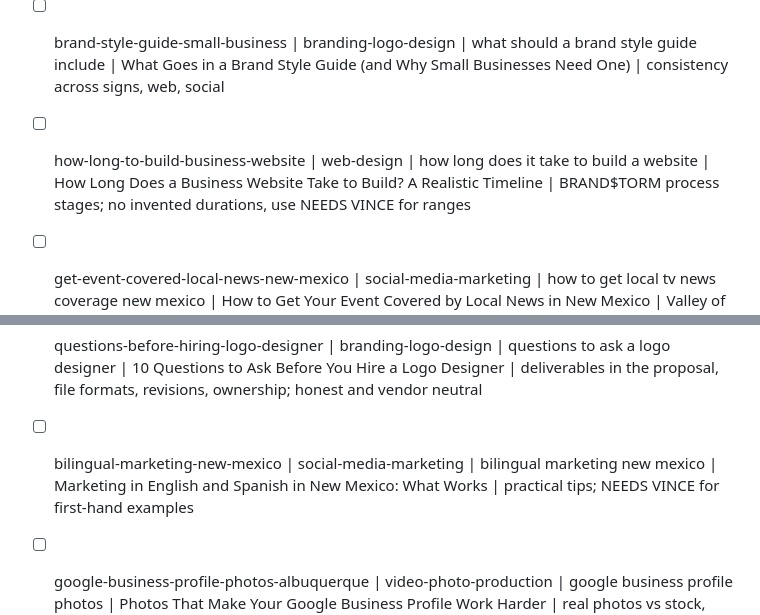
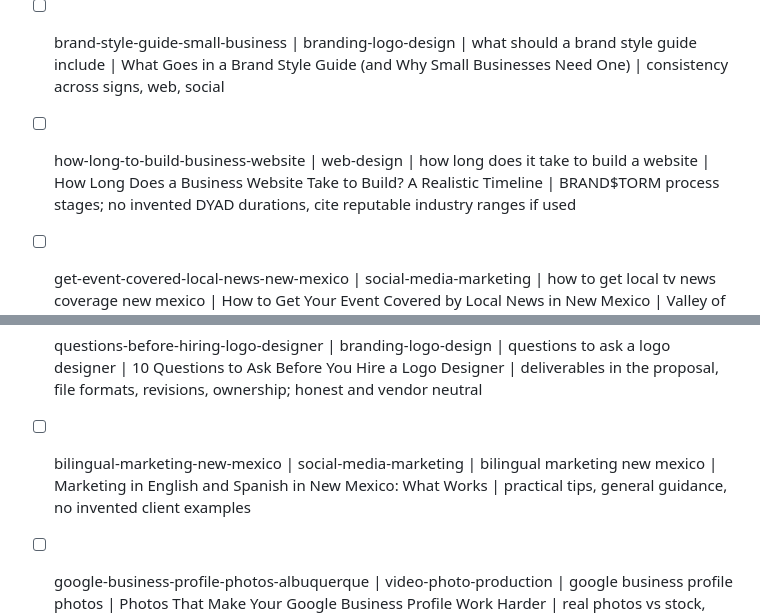
Before and after one commit to dyadmarketects/dyad-website, a Markdown page: _blog/TOPICS.md, 2 parts joined by grey strips. GitHub-like rendering.

```diff
--- a/_blog/TOPICS.md
+++ b/_blog/TOPICS.md
@@ -9,7 +9,7 @@ Service pages own commercial searches ([service] + Albuquerque / agency / compan
 - [ ] grow-instagram-local-business | social-media-marketing | how to grow instagram followers local business | How a Local Business Grows on Instagram Without Paid Ads | Houser Raspberry Ranch 0 to 2.7K in 2 years, consistency
 - [ ] brand-film-fundraising-social-onboarding | video-photo-production | brand video for nonprofit or school | How One Brand Film Can Power Fundraising, Social and Onboarding | Chesterton Academy, 5 minutes, 2 weeks, reuse plan
 - [ ] brand-style-guide-small-business | branding-logo-design | what should a brand style guide include | What Goes in a Brand Style Guide (and Why Small Businesses Need One) | consistency across signs, web, social
-- [ ] how-long-to-build-business-website | web-design | how long does it take to build a website | How Long Does a Business Website Take to Build? A Realistic Timeline | BRAND$TORM process stages; no invented durations, use NEEDS VINCE for ranges
+- [ ] how-long-to-build-business-website | web-design | how long does it take to build a website | How Long Does a Business Website Take to Build? A Realistic Timeline | BRAND$TORM process stages; no invented DYAD durations, cite reputable industry ranges if used
 - [ ] get-event-covered-local-news-new-mexico | social-media-marketing | how to get local tv news coverage new mexico | How to Get Your Event Covered by Local News in New Mexico | Valley of the Mills, KRQE feature, media pitches
 - [ ] led-sign-video-board-content-tips | video-photo-production | led sign content tips | Designing Content for LED Signs and Video Boards That People Actually Read | Rio Rancho Events Center, Global Give-A-Book training
 - [ ] logo-file-checklist-print-embroidery | branding-logo-design | logo file types for print and embroidery | The Logo File Checklist: What You Need for Print, Signs and Embroidery | vector vs raster, color versions; Rusty Nail as a one-line example, link the rebrand post
@@ -23,6 +23,6 @@ Service pages own commercial searches ([service] + Albuquerque / agency / compan
 - [ ] prepare-team-brand-video-shoot | video-photo-production | how to prepare for a brand video shoot | How to Prepare Your Team for a Brand Video Shoot | Chesterton, planning for reuse
 - [ ] signs-website-costing-customers | web-design | is my website hurting my business | 7 Signs Your Website Is Costing You Customers | diagnosis only (the redesign checklist post covers the process); mobile, speed, outdated info, no clear next step
 - [ ] questions-before-hiring-logo-designer | branding-logo-design | questions to ask a logo designer | 10 Questions to Ask Before You Hire a Logo Designer | deliverables in the proposal, file formats, revisions, ownership; honest and vendor neutral
-- [ ] bilingual-marketing-new-mexico | social-media-marketing | bilingual marketing new mexico | Marketing in English and Spanish in New Mexico: What Works | practical tips; NEEDS VINCE for first-hand examples
+- [ ] bilingual-marketing-new-mexico | social-media-marketing | bilingual marketing new mexico | Marketing in English and Spanish in New Mexico: What Works | practical tips, general guidance, no invented client examples
 - [ ] google-business-profile-photos-albuquerque | video-photo-production | google business profile photos | Photos That Make Your Google Business Profile Work Harder | real photos vs stock, what to shoot; DSI real team photos
 - [ ] southwest-branding-without-cliches | branding-logo-design | southwest brand design ideas | Southwestern Branding Without the Clichés | Houser Raspberry Ranch identity, Mora Valley; New Mexico visual culture done with care
```
Also changed, not shown: CLAUDE.md (+7 -5 lines).
